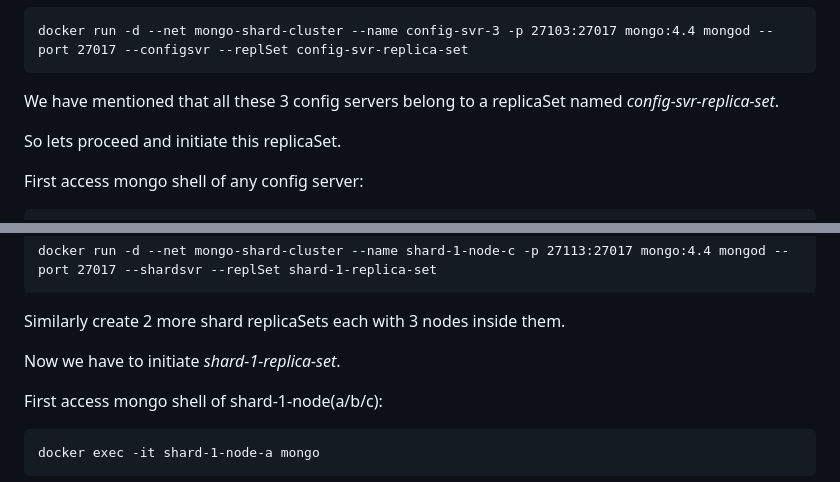
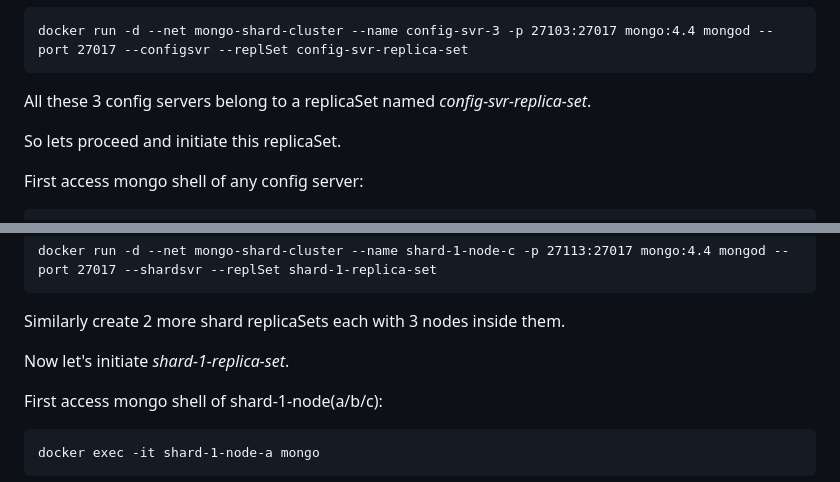
Before and after one commit to sinhasagar507/distributed-banking-system, a Markdown page: README.md, 2 parts joined by grey strips. Rendered like a GitHub page.

````diff
--- a/README.md
+++ b/README.md
@@ -19,7 +19,7 @@ docker run -d --net mongo-shard-cluster --name config-svr-2 -p 27102:27017 mongo
 docker run -d --net mongo-shard-cluster --name config-svr-3 -p 27103:27017 mongo:4.4 mongod --port 27017 --configsvr --replSet config-svr-replica-set
 ```
 
-We have mentioned that all these 3 config servers belong to a replicaSet named *config-svr-replica-set*.
+All these 3 config servers belong to a replicaSet named *config-svr-replica-set*.
 
 So lets proceed and initiate this replicaSet.
 
@@ -77,7 +77,7 @@ docker run -d --net mongo-shard-cluster --name shard-1-node-c -p 27113:27017 mon
 
 Similarly create 2 more shard replicaSets each with 3 nodes inside them.
 
-Now we have to initiate *shard-1-replica-set*.
+Now let's initiate *shard-1-replica-set*.
 
 First access mongo shell of shard-1-node(a/b/c):
 
````
Also changed, not shown: other parts of README.md (+7 -7 lines).
